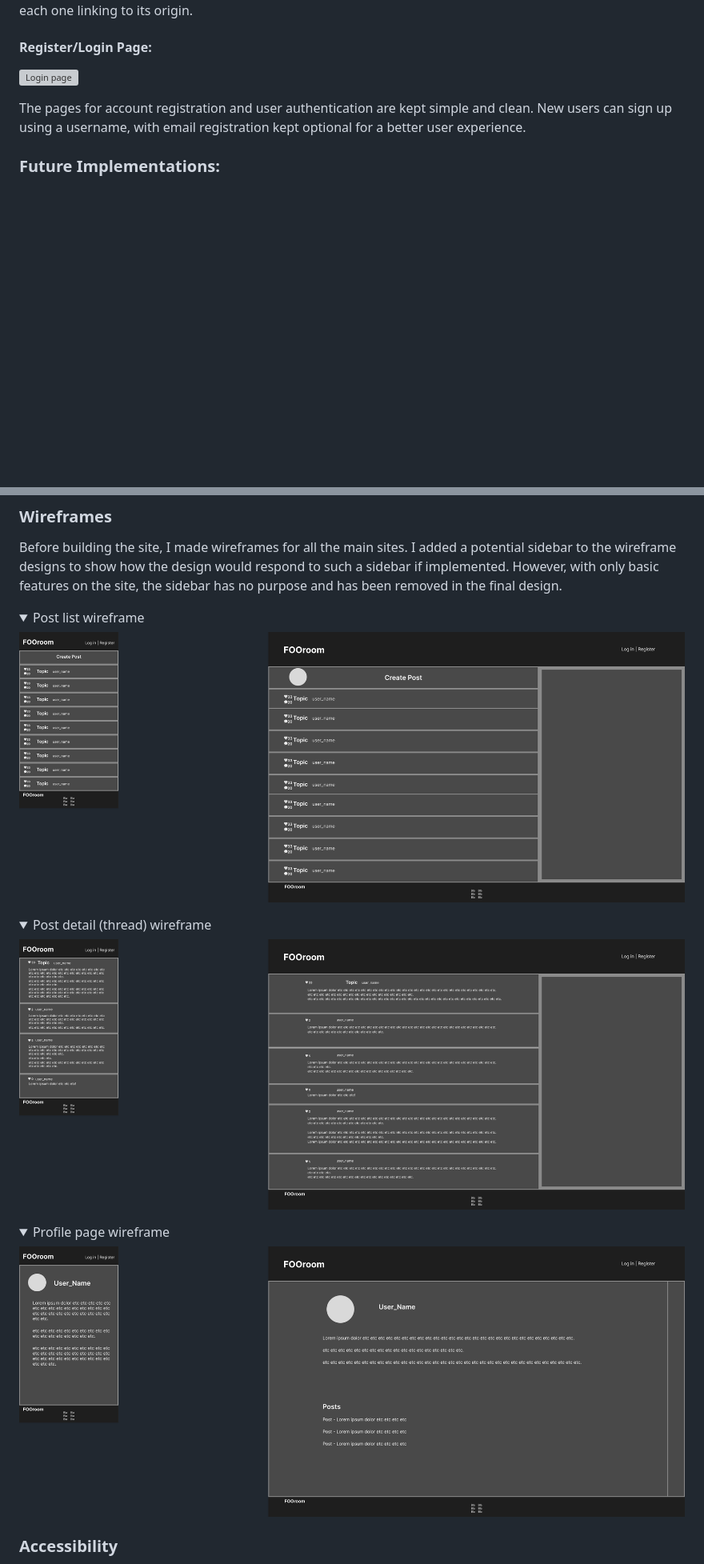
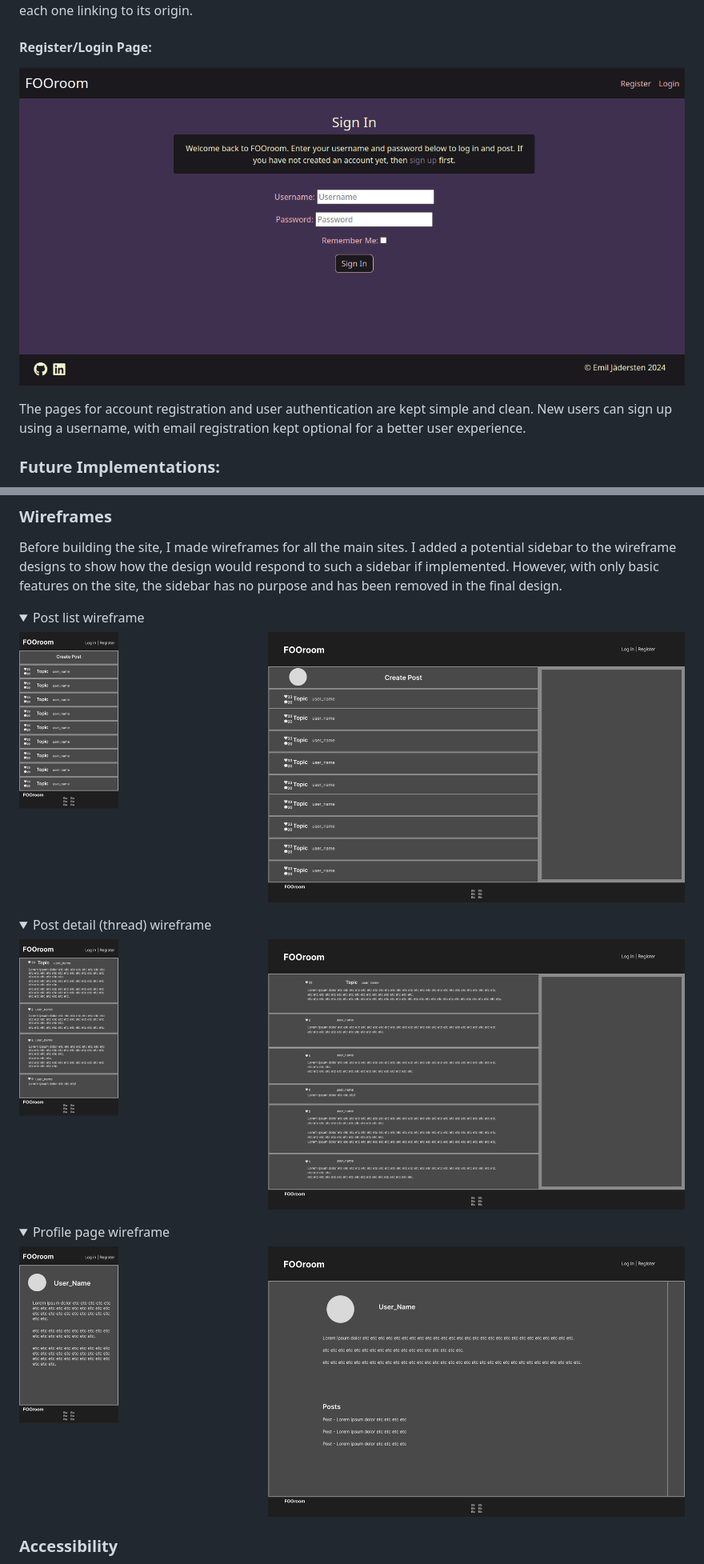
Before and after one commit to EmilionR/django-pp4, a Markdown page: README.md, 2 parts joined by grey strips. Shown: that part at 80% size. GitHub-like rendering; pictures changed too: documentation/login.png (added); folded sections open; blank space fills up the shorter version; grey boxes are pictures that could not be loaded.

Commit message:
Add remaining images to readme

```diff
--- a/README.md
+++ b/README.md
@@ -73,7 +73,7 @@ Here, users can see the full contents of a chosen post along with any comments i
 On the profile page, an authenticated user can write a presentation and upload a profile picture. There's also a button for deleting the account. Users can also see a list of posts and comments made by the associated user, each one linking to its origin.
 
 #### Register/Login Page:
-![Login page](#)
+![Login page](documentation/login.png)
 
 The pages for account registration and user authentication are kept simple and clean. New users can sign up using a username, with email registration kept optional for a better user experience.
 
@@ -175,19 +175,19 @@ Before building the site, I made wireframes for all the main sites. I added a po
 <details>
 <summary>Post list wireframe</summary>
 
-![Wireframe](documentation/post-list.png)
+![Wireframe](documentation/wf-post-list.png)
 </details>
 
 <details>
 <summary>Post detail (thread) wireframe</summary>
 
-![Wireframe](documentation/thread-view.png)
+![Wireframe](documentation/wf-thread-view.png)
 </details>
 
 <details>
 <summary>Profile page wireframe</summary>
 
-![Wireframe](documentation/profile-page.png)
+![Wireframe](documentation/wf-profile-page.png)
 </details>
 
 ### Accessibility
```
Also changed, not shown: other parts of README.md (+5 -5 lines), TESTING.md (+3 -3 lines), documentation/wf-post-list.png (renamed from documentation/post-list.png), documentation/wf-profile-page.png (renamed from documentation/profile-page.png), documentation/wf-thread-view.png (renamed from documentation/thread-view.png).
